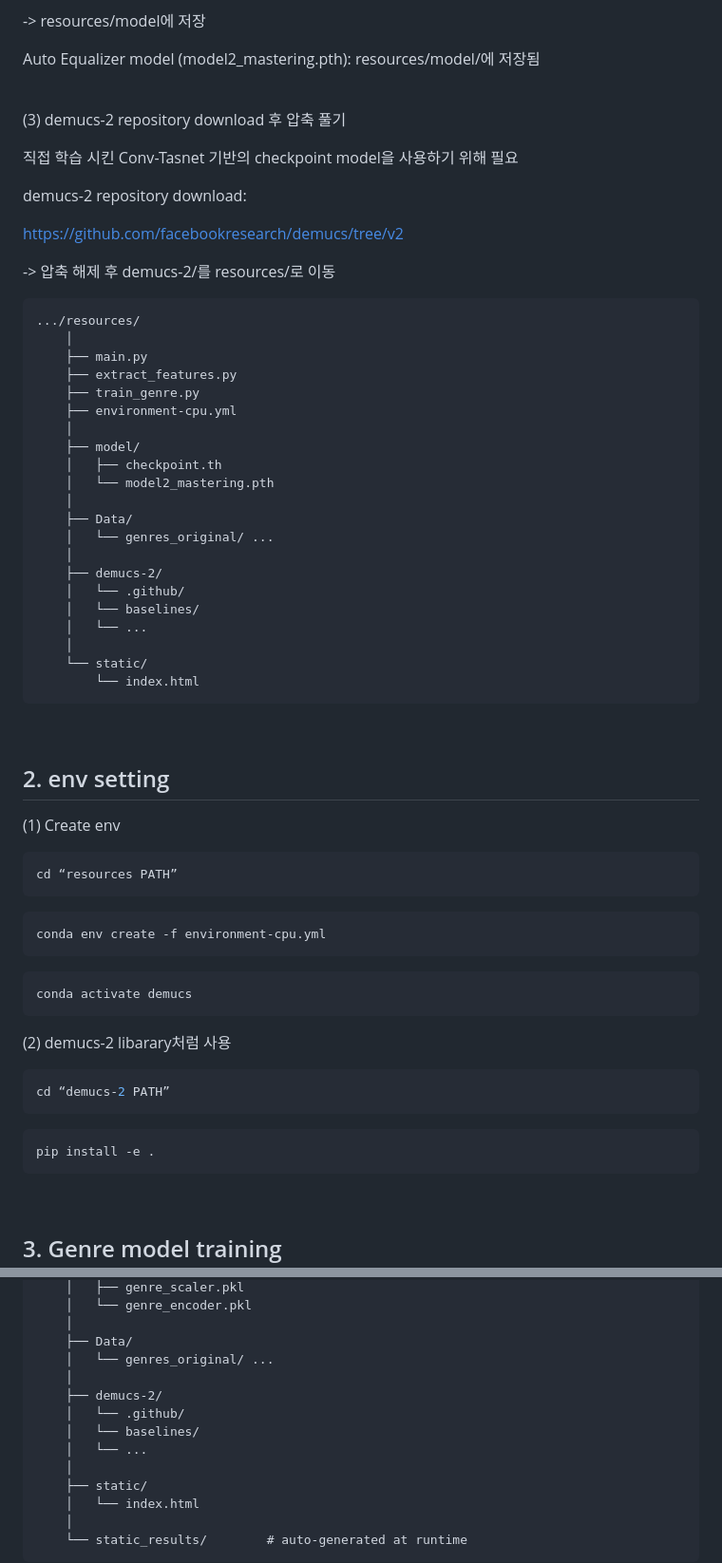
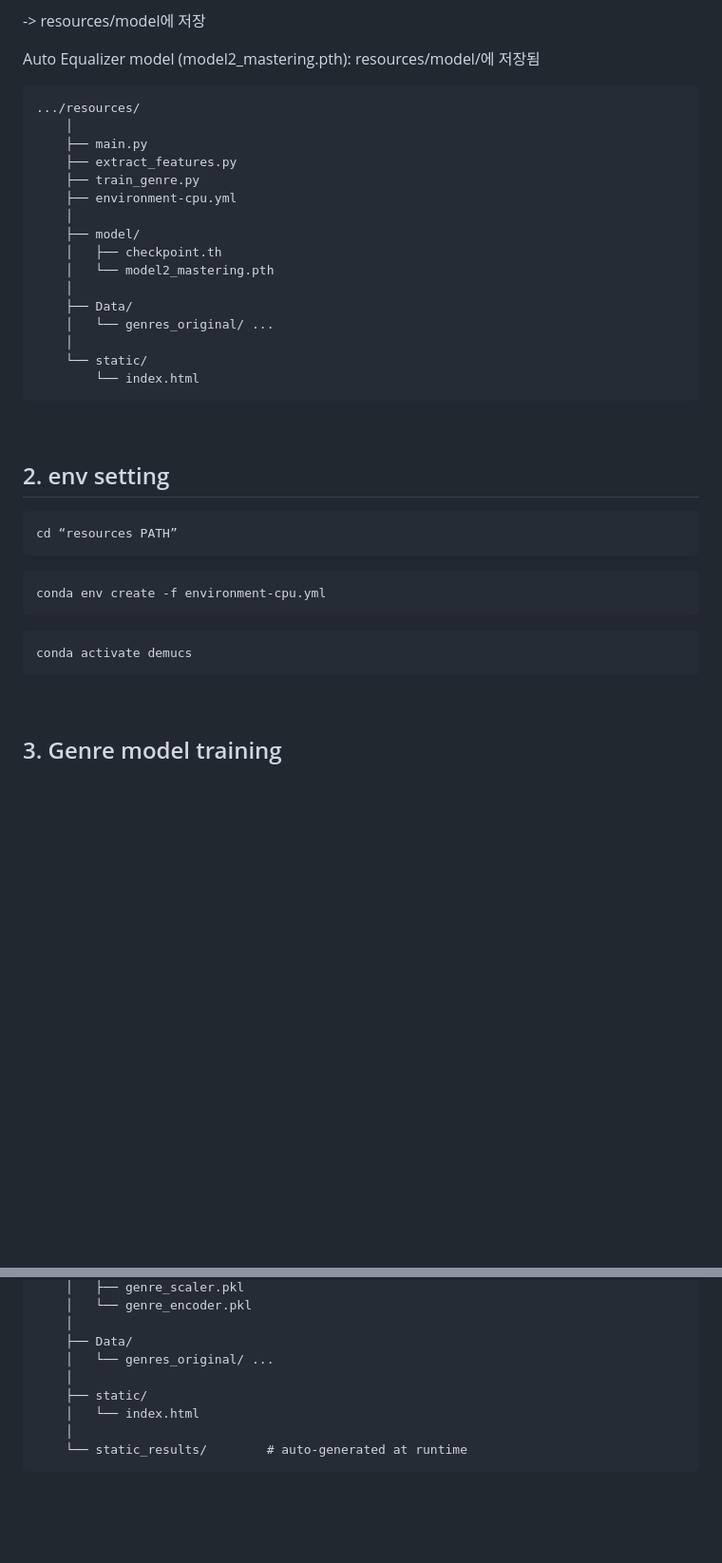
Before and after one commit to LeeJungZi/AIX_DL_Final_Project, a Markdown page: resources/README.md, 2 parts joined by grey strips. Shown: that part at 95% size. Drawn GitHub-style; blank space fills up the shorter version.

````diff
--- a/resources/README.md
+++ b/resources/README.md
@@ -24,18 +24,6 @@ https://drive.google.com/file/d/1Vl-ho7_D4SKmqaCp8b8I7XisicKblUPA/view?usp=shari
 
 Auto Equalizer model (model2_mastering.pth): resources/model/에 저장됨
 
-<br/>
-
-(3) demucs-2 repository download 후 압축 풀기
-
-직접 학습 시킨 Conv-Tasnet 기반의 checkpoint model을 사용하기 위해 필요
-
-demucs-2 repository download:
-
-https://github.com/facebookresearch/demucs/tree/v2
-
--> 압축 해제 후 demucs-2/를 resources/로 이동
-
 	.../resources/
 		│
 		├── main.py
@@ -50,11 +38,6 @@ https://github.com/facebookresearch/demucs/tree/v2
 		├── Data/
 		│   └── genres_original/ ...
 		│
-		├── demucs-2/
-		│   └── .github/
-		│   └── baselines/
-		│   └── ...
-		│
 		└── static/
 		    └── index.html
 
@@ -62,7 +45,6 @@ https://github.com/facebookresearch/demucs/tree/v2
 
 ## 2. env setting
 
-(1) Create env
 ```bash
 cd “resources PATH”
 ```
@@ -71,14 +53,6 @@ conda env create -f environment-cpu.yml
 ```
 ```bash
 conda activate demucs
-```
-
-(2) demucs-2 libarary처럼 사용
-```bash
-cd “demucs-2 PATH”
-```
-```bash
-pip install -e .
 ```
 
 <br/>
@@ -127,11 +101,6 @@ genre_encoder.pkl
 		│
 		├── Data/
 		│   └── genres_original/ ...
-		│
-		├── demucs-2/
-		│   └── .github/
-		│   └── baselines/
-		│   └── ...
 		│
 		├── static/
 		│   └── index.html
````
